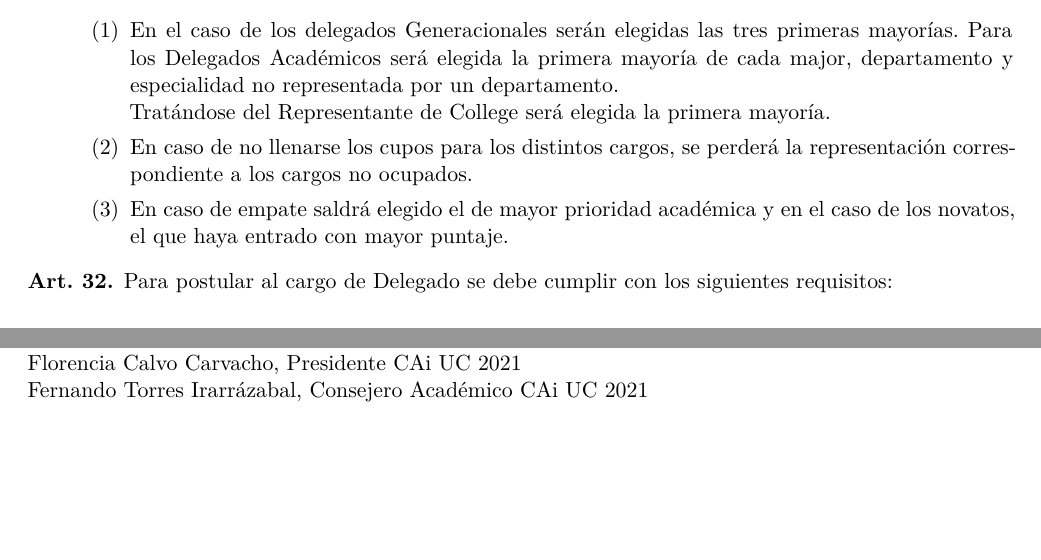
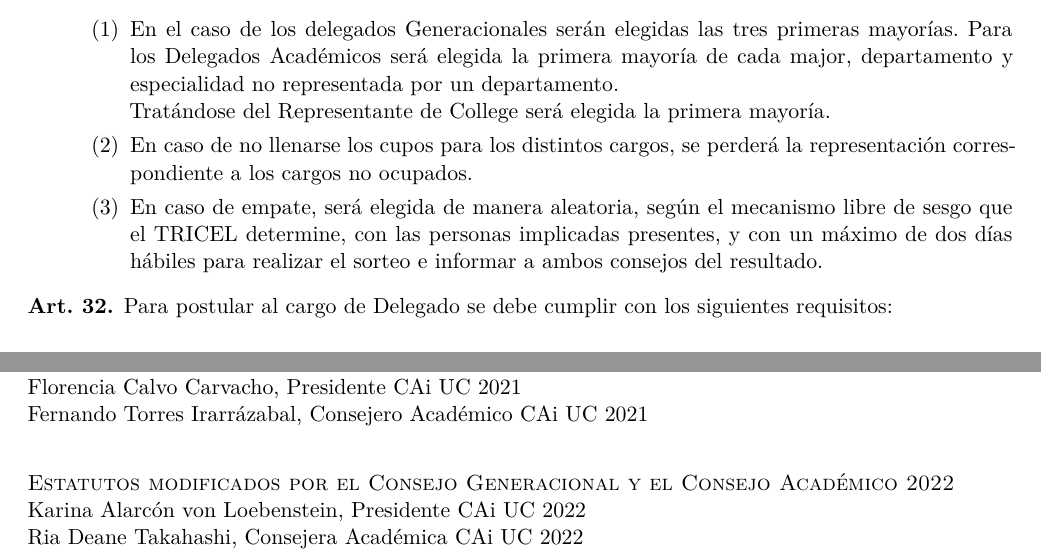
Before and after one commit to caiuc/Estatutos, a LaTeX document (estatutos.tex): two parts of pages 17 and 32 of 32, joined at a grey line, cut so that both start at the same text, the shorter picture padded with empty space. Compiled offline with XeLaTeX.

Commit message:
Modificación Art.31 13C desempate por azar

```diff
--- a/estatutos.tex
+++ b/estatutos.tex
@@ -678,7 +678,7 @@
 			            \\
 			            Tratándose del Representante de College será elegida la primera mayoría.
 			      \item En caso de no llenarse los cupos para los distintos cargos, se perderá la representación correspondiente a los cargos no ocupados.
-			      \item En caso de empate saldrá elegido el de mayor prioridad académica y en el caso de los novatos, el que haya entrado con mayor puntaje.
+			      \item En caso de empate, será elegida de manera aleatoria, según el mecanismo libre de sesgo que el TRICEL determine, con las personas implicadas presentes, y con un máximo de dos días hábiles para realizar el sorteo e informar a ambos consejos del resultado.
 		      \end{enumerate}
 	\end{enumerate}
 \end{art}
@@ -1233,5 +1233,9 @@
 	Florencia Calvo Carvacho, Presidente CAi UC 2021\\
 	Fernando Torres Irarrázabal, Consejero Académico CAi UC 2021\\
 
+	\textsc{Estatutos modificados por el Consejo Generacional y el Consejo Académico 2022}\\
+	Karina Alarcón von Loebenstein, Presidente CAi UC 2022\\
+	Ria Deane Takahashi, Consejera Académica CAi UC 2022\\
+
 \end{sloppypar}
 \end{document}
```
